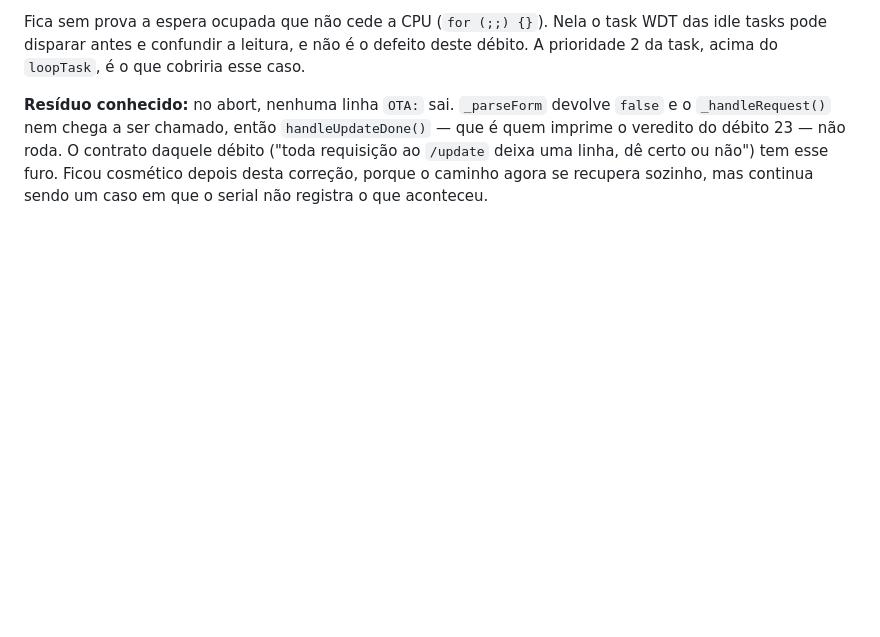
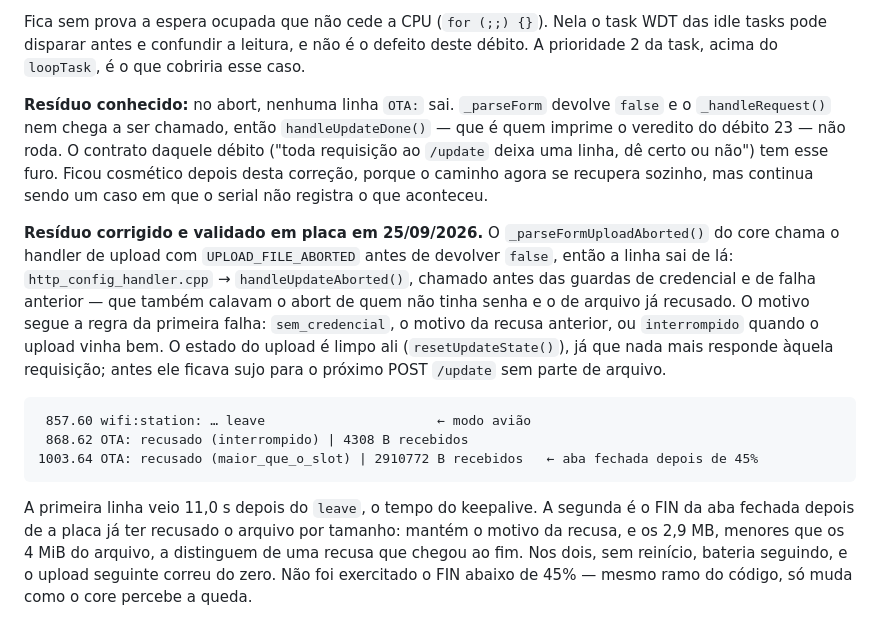
Before and after one commit to beliciobcardoso/esp32-roteador-4g, a Markdown page: docs/DEBITOS_TECNICOS.md, the part around the change. GitHub-like rendering; blank space fills up the shorter version.

Commit message:
docs: close the aborted-upload residue of debt 27
Record the fix and the bench run that validated it: where the line now
comes from, why it runs before the guards, how the reason is chosen,
the two captured lines, and the case left unexercised (FIN below the
45% slot limit, same code branch).

Co-Authored-By: Claude Opus 5.5 <noreply@anthropic.com>

````diff
--- a/docs/DEBITOS_TECNICOS.md
+++ b/docs/DEBITOS_TECNICOS.md
@@ -1263,3 +1263,24 @@ veredito do débito 23 — não roda. O contrato daquele débito ("toda requisi
 deixa uma linha, dê certo ou não") tem esse furo. Ficou cosmético depois desta correção,
 porque o caminho agora se recupera sozinho, mas continua sendo um caso em que o serial não
 registra o que aconteceu.
+
+**Resíduo corrigido e validado em placa em 25/09/2026.** O `_parseFormUploadAborted()` do
+core chama o handler de upload com `UPLOAD_FILE_ABORTED` antes de devolver `false`, então a
+linha sai de lá: `http_config_handler.cpp` → `handleUpdateAborted()`, chamado antes das
+guardas de credencial e de falha anterior — que também calavam o abort de quem não tinha
+senha e o de arquivo já recusado. O motivo segue a regra da primeira falha: `sem_credencial`,
+o motivo da recusa anterior, ou `interrompido` quando o upload vinha bem. O estado do upload
+é limpo ali (`resetUpdateState()`), já que nada mais responde àquela requisição; antes ele
+ficava sujo para o próximo POST `/update` sem parte de arquivo.
+
+```
+ 857.60 wifi:station: … leave                      ← modo avião
+ 868.62 OTA: recusado (interrompido) | 4308 B recebidos
+1003.64 OTA: recusado (maior_que_o_slot) | 2910772 B recebidos   ← aba fechada depois de 45%
+```
+
+A primeira linha veio 11,0 s depois do `leave`, o tempo do keepalive. A segunda é o FIN da
+aba fechada depois de a placa já ter recusado o arquivo por tamanho: mantém o motivo da
+recusa, e os 2,9 MB, menores que os 4 MiB do arquivo, a distinguem de uma recusa que chegou
+ao fim. Nos dois, sem reinício, bateria seguindo, e o upload seguinte correu do zero. Não foi
+exercitado o FIN abaixo de 45% — mesmo ramo do código, só muda como o core percebe a queda.
````
